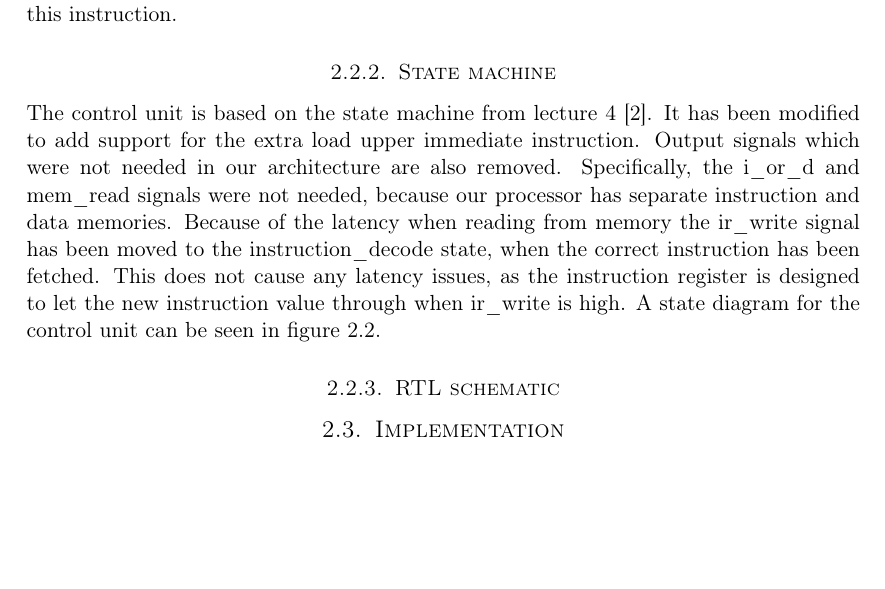
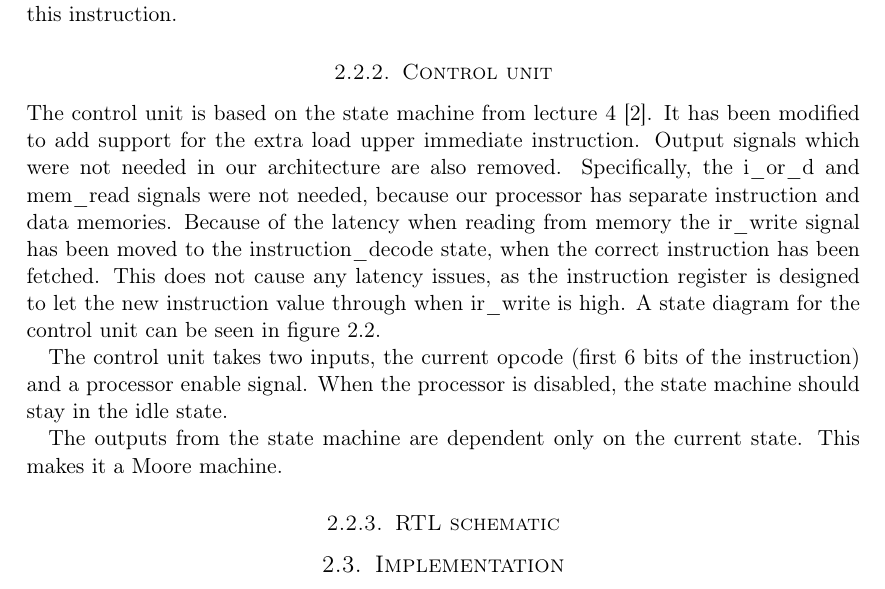
Before and after one commit to cristeahub/dmkonst, a LaTeX document (report-ex1/report.tex, which reads report-ex1/solution/solution.tex): part of page 6 of 15 before the commit and part of page 6 of 16 after it, cut so that both start at the same text, the shorter picture padded with empty space. Compiled offline with pdfLaTeX.

Commit message:
Describe control units input signals

```diff
--- a/report-ex1/solution/solution.tex
+++ b/report-ex1/solution/solution.tex
@@ -63,7 +63,7 @@ The {\bf LUI} (Load Upper Immediate) is the closest match.
 This instruction loads the value into the upper 16 bits of the register.
 The support files handed out already used this instruction.
 
-\subsubsection{State machine}
+\subsubsection{Control unit}
 
 The control unit is based on the state machine from lecture 4 \cite{lecture-4}.
 It has been modified to add support for the extra load upper immediate instruction.
@@ -72,6 +72,12 @@ Specifically, the i\_or\_d and mem\_read signals were not needed, because our pr
 Because of the latency when reading from memory the ir\_write signal has been moved to the instruction\_decode state, when the correct instruction has been fetched.
 This does not cause any latency issues, as the instruction register is designed to let the new instruction value through when ir\_write is high.
 A state diagram for the control unit can be seen in figure \ref{fig:state_machine}.
+
+The control unit takes two inputs, the current opcode (first 6 bits of the instruction) and a processor enable signal.
+When the processor is disabled, the state machine should stay in the idle state.
+
+The outputs from the state machine are dependent only on the current state.
+This makes it a Moore machine.
 
 \begin{figure}[ht!]
     \begin{center}
```
